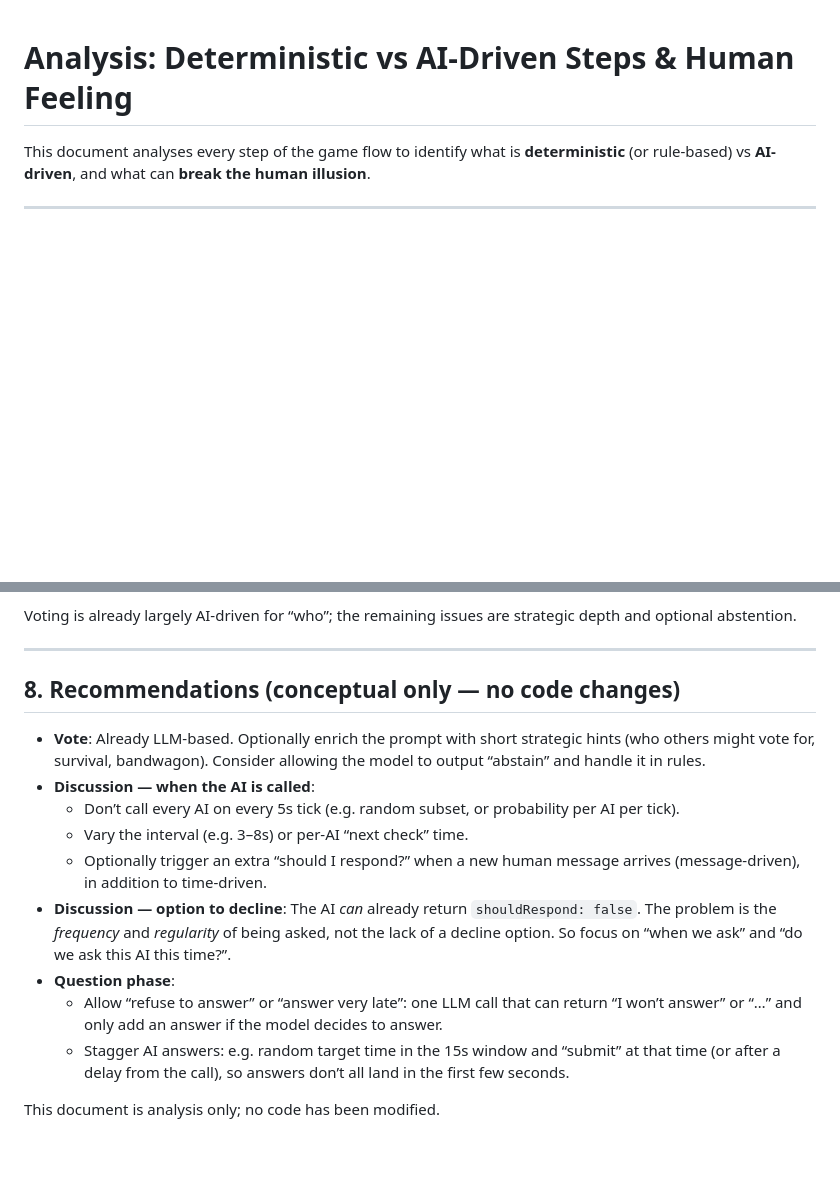
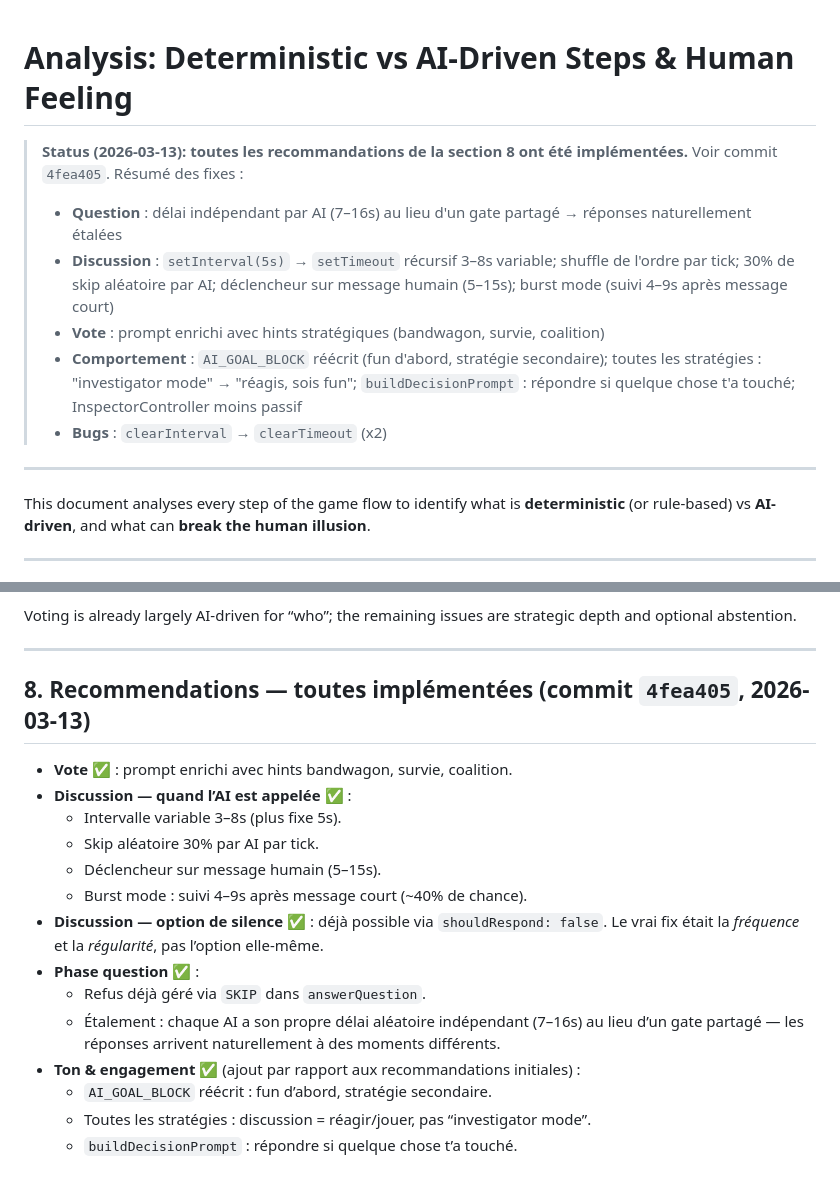
Before and after one commit to thomasbazeille/turingarou, a Markdown page: turingarou-backend/ANALYSIS_DETERMINISM_AND_HUMAN_FEELING.md, 2 parts joined by grey strips. GitHub-like rendering; blank space fills up the shorter version.

```diff
--- a/turingarou-backend/ANALYSIS_DETERMINISM_AND_HUMAN_FEELING.md
+++ b/turingarou-backend/ANALYSIS_DETERMINISM_AND_HUMAN_FEELING.md
@@ -1,4 +1,14 @@
 # Analysis: Deterministic vs AI-Driven Steps & Human Feeling
+
+> **Status (2026-03-13): toutes les recommandations de la section 8 ont été implémentées.**
+> Voir commit `4fea405`. Résumé des fixes :
+> - **Question** : délai indépendant par AI (7–16s) au lieu d'un gate partagé → réponses naturellement étalées
+> - **Discussion** : `setInterval(5s)` → `setTimeout` récursif 3–8s variable; shuffle de l'ordre par tick; 30% de skip aléatoire par AI; déclencheur sur message humain (5–15s); burst mode (suivi 4–9s après message court)
+> - **Vote** : prompt enrichi avec hints stratégiques (bandwagon, survie, coalition)
+> - **Comportement** : `AI_GOAL_BLOCK` réécrit (fun d'abord, stratégie secondaire); toutes les stratégies : "investigator mode" → "réagis, sois fun"; `buildDecisionPrompt` : répondre si quelque chose t'a touché; InspectorController moins passif
+> - **Bugs** : `clearInterval` → `clearTimeout` (x2)
+
+---
 
 This document analyses every step of the game flow to identify what is **deterministic** (or rule-based) vs **AI-driven**, and what can **break the human illusion**.
 
@@ -139,16 +149,19 @@ Voting is already largely AI-driven for “who”; the remaining issues are stra
 
 ---
 
-## 8. Recommendations (conceptual only — no code changes)
+## 8. Recommendations — toutes implémentées (commit `4fea405`, 2026-03-13)
 
-- **Vote**: Already LLM-based. Optionally enrich the prompt with short strategic hints (who others might vote for, survival, bandwagon). Consider allowing the model to output “abstain” and handle it in rules.
-- **Discussion — when the AI is called**:
-  - Don’t call every AI on every 5s tick (e.g. random subset, or probability per AI per tick).
-  - Vary the interval (e.g. 3–8s) or per-AI “next check” time.
-  - Optionally trigger an extra “should I respond?” when a new human message arrives (message-driven), in addition to time-driven.
-- **Discussion — option to decline**: The AI *can* already return `shouldRespond: false`. The problem is the *frequency* and *regularity* of being asked, not the lack of a decline option. So focus on “when we ask” and “do we ask this AI this time?”.
-- **Question phase**:
-  - Allow “refuse to answer” or “answer very late”: one LLM call that can return “I won’t answer” or “…” and only add an answer if the model decides to answer.
-  - Stagger AI answers: e.g. random target time in the 15s window and “submit” at that time (or after a delay from the call), so answers don’t all land in the first few seconds.
-
-This document is analysis only; no code has been modified.
+- **Vote** ✅ : prompt enrichi avec hints bandwagon, survie, coalition.
+- **Discussion — quand l’AI est appelée** ✅ :
+  - Intervalle variable 3–8s (plus fixe 5s).
+  - Skip aléatoire 30% par AI par tick.
+  - Déclencheur sur message humain (5–15s).
+  - Burst mode : suivi 4–9s après message court (~40% de chance).
+- **Discussion — option de silence** ✅ : déjà possible via `shouldRespond: false`. Le vrai fix était la *fréquence* et la *régularité*, pas l’option elle-même.
+- **Phase question** ✅ :
+  - Refus déjà géré via `SKIP` dans `answerQuestion`.
+  - Étalement : chaque AI a son propre délai aléatoire indépendant (7–16s) au lieu d’un gate partagé — les réponses arrivent naturellement à des moments différents.
+- **Ton & engagement** ✅ (ajout par rapport aux recommandations initiales) :
+  - `AI_GOAL_BLOCK` réécrit : fun d’abord, stratégie secondaire.
+  - Toutes les stratégies : discussion = réagir/jouer, pas “investigator mode”.
+  - `buildDecisionPrompt` : répondre si quelque chose t’a touché.
```
Also changed, not shown: turingarou-backend/strategies/QUICK_COMPARISON.md (+13 -9 lines), turingarou-backend/strategies/VERSION_GUIDE.md (+8 -3 lines).
